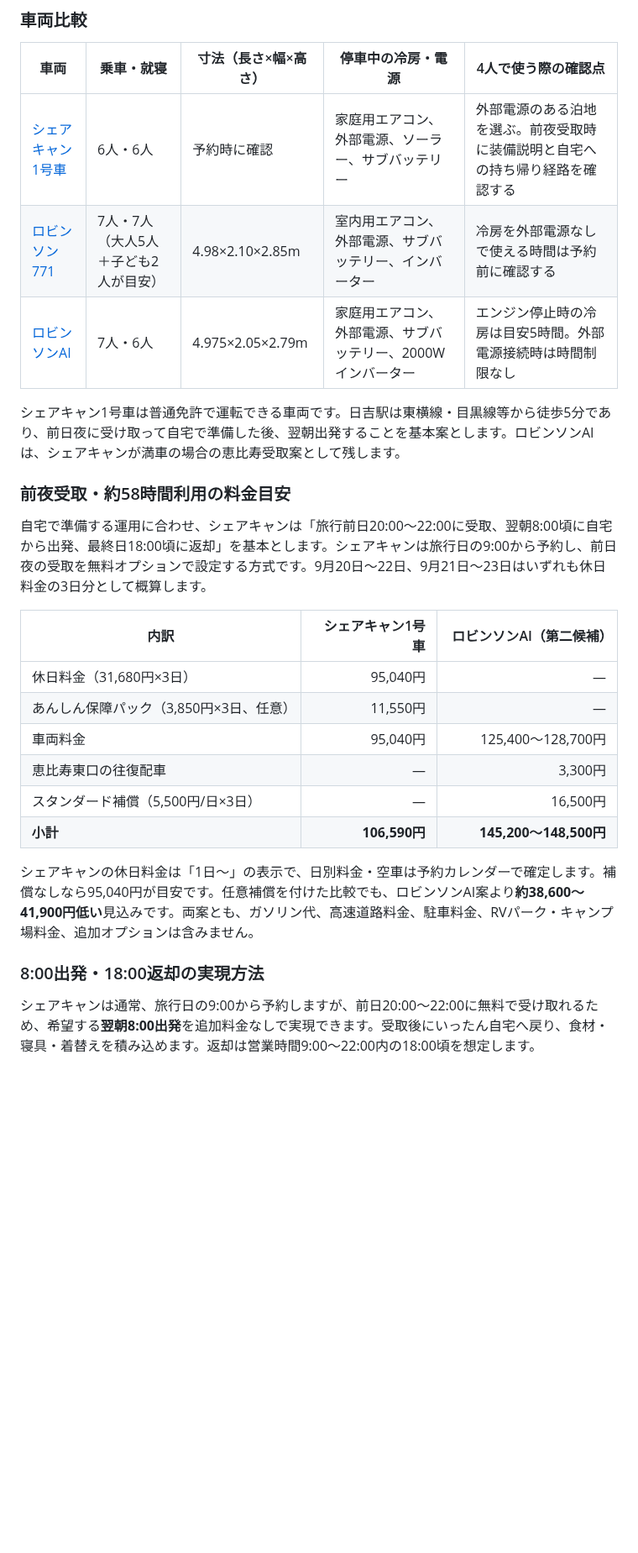
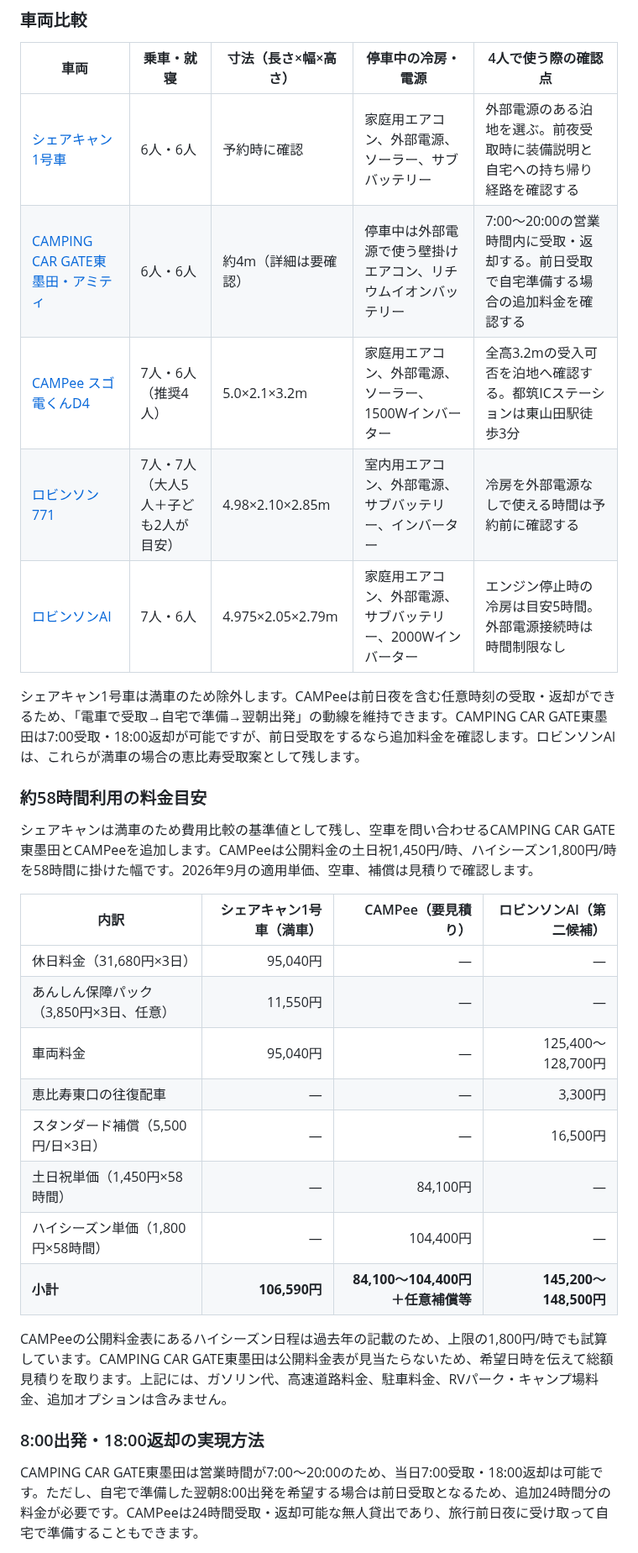
Before and after one commit to igrekplus/igrekplus.github.io, a Markdown page: reports/2026-09-silver-week-campervan.md, the part around one of its changes. Shown at 84% size. GitHub-like rendering; blank space fills up the shorter version.

Commit message:
Add campervan alternatives after Sharecam fills

```diff
--- a/reports/2026-09-silver-week-campervan.md
+++ b/reports/2026-09-silver-week-campervan.md
@@ -40,27 +42,31 @@
 | 車両 | 乗車・就寝 | 寸法（長さ×幅×高さ） | 停車中の冷房・電源 | 4人で使う際の確認点 |
 | --- | --- | --- | --- | --- |
 | [シェアキャン 1号車](https://share-cam.jp/) | 6人・6人 | 予約時に確認 | 家庭用エアコン、外部電源、ソーラー、サブバッテリー | 外部電源のある泊地を選ぶ。前夜受取時に装備説明と自宅への持ち帰り経路を確認する |
+| [CAMPING CAR GATE東墨田・アミティ](https://campingcar-rental.tokyo/rental/) | 6人・6人 | 約4m（詳細は要確認） | 停車中は外部電源で使う壁掛けエアコン、リチウムイオンバッテリー | 7:00〜20:00の営業時間内に受取・返却する。前日受取で自宅準備する場合の追加料金を確認する |
+| [CAMPee スゴ電くんD4](https://lilegroups.wixsite.com/campee/introduction-sugodenkund4) | 7人・6人（推奨4人） | 5.0×2.1×3.2m | 家庭用エアコン、外部電源、ソーラー、1500Wインバーター | 全高3.2mの受入可否を泊地へ確認する。都筑ICステーションは東山田駅徒歩3分 |
 | [ロビンソン771](https://japan-crc.com/tokyo/detail?car_id=55) | 7人・7人（大人5人＋子ども2人が目安） | 4.98×2.10×2.85m | 室内用エアコン、外部電源、サブバッテリー、インバーター | 冷房を外部電源なしで使える時間は予約前に確認する |
 | [ロビンソンAI](https://japan-crc.com/tokyo/detail?car_id=1180) | 7人・6人 | 4.975×2.05×2.79m | 家庭用エアコン、外部電源、サブバッテリー、2000Wインバーター | エンジン停止時の冷房は目安5時間。外部電源接続時は時間制限なし |
 
-シェアキャン1号車は普通免許で運転できる車両です。日吉駅は東横線・目黒線等から徒歩5分であり、前日夜に受け取って自宅で準備した後、翌朝出発することを基本案とします。ロビンソンAIは、シェアキャンが満車の場合の恵比寿受取案として残します。
+シェアキャン1号車は満車のため除外します。CAMPeeは前日夜を含む任意時刻の受取・返却ができるため、「電車で受取→自宅で準備→翌朝出発」の動線を維持できます。CAMPING CAR GATE東墨田は7:00受取・18:00返却が可能ですが、前日受取をするなら追加料金を確認します。ロビンソンAIは、これらが満車の場合の恵比寿受取案として残します。
 
-### 前夜受取・約58時間利用の料金目安
+### 約58時間利用の料金目安
 
-自宅で準備する運用に合わせ、シェアキャンは「旅行前日20:00〜22:00に受取、翌朝8:00頃に自宅から出発、最終日18:00頃に返却」を基本とします。シェアキャンは旅行日の9:00から予約し、前日夜の受取を無料オプションで設定する方式です。9月20日〜22日、9月21日〜23日はいずれも休日料金の3日分として概算します。
+シェアキャンは満車のため費用比較の基準値として残し、空車を問い合わせるCAMPING CAR GATE東墨田とCAMPeeを追加します。CAMPeeは公開料金の土日祝1,450円/時、ハイシーズン1,800円/時を58時間に掛けた幅です。2026年9月の適用単価、空車、補償は見積りで確認します。
 
-| 内訳 | シェアキャン1号車 | ロビンソンAI（第二候補） |
-| --- | ---: | ---: |
-| 休日料金（31,680円×3日） | 95,040円 | — |
-| あんしん保障パック（3,850円×3日、任意） | 11,550円 | — |
-| 車両料金 | 95,040円 | 125,400〜128,700円 |
-| 恵比寿東口の往復配車 | — | 3,300円 |
-| スタンダード補償（5,500円/日×3日） | — | 16,500円 |
-| **小計** | **106,590円** | **145,200〜148,500円** |
+| 内訳 | シェアキャン1号車（満車） | CAMPee（要見積り） | ロビンソンAI（第二候補） |
+| --- | ---: | ---: | ---: |
+| 休日料金（31,680円×3日） | 95,040円 | — | — |
+| あんしん保障パック（3,850円×3日、任意） | 11,550円 | — | — |
+| 車両料金 | 95,040円 | — | 125,400〜128,700円 |
+| 恵比寿東口の往復配車 | — | — | 3,300円 |
+| スタンダード補償（5,500円/日×3日） | — | — | 16,500円 |
+| 土日祝単価（1,450円×58時間） | — | 84,100円 | — |
+| ハイシーズン単価（1,800円×58時間） | — | 104,400円 | — |
+| **小計** | **106,590円** | **84,100〜104,400円＋任意補償等** | **145,200〜148,500円** |
 
-シェアキャンの休日料金は「1日〜」の表示で、日別料金・空車は予約カレンダーで確定します。補償なしなら95,040円が目安です。任意補償を付けた比較でも、ロビンソンAI案より**約38,600〜41,900円低い**見込みです。両案とも、ガソリン代、高速道路料金、駐車料金、RVパーク・キャンプ場料金、追加オプションは含みません。
+CAMPeeの公開料金表にあるハイシーズン日程は過去年の記載のため、上限の1,800円/時でも試算しています。CAMPING CAR GATE東墨田は公開料金表が見当たらないため、希望日時を伝えて総額見積りを取ります。上記には、ガソリン代、高速道路料金、駐車料金、RVパーク・キャンプ場料金、追加オプションは含みません。
 
 ### 8:00出発・18:00返却の実現方法
 
-シェアキャンは通常、旅行日の9:00から予約しますが、前日20:00〜22:00に無料で受け取れるため、希望する**翌朝8:00出発**を追加料金なしで実現できます。受取後にいったん自宅へ戻り、食材・寝具・着替えを積み込めます。返却は営業時間9:00〜22:00内の18:00頃を想定します。
+CAMPING CAR GATE東墨田は営業時間が7:00〜20:00のため、当日7:00受取・18:00返却は可能です。ただし、自宅で準備した翌朝8:00出発を希望する場合は前日受取となるため、追加24時間分の料金が必要です。CAMPeeは24時間受取・返却可能な無人貸出であり、旅行前日夜に受け取って自宅で準備することもできます。
 
```
Also changed, not shown: other parts of reports/2026-09-silver-week-campervan.md (+8 -5 lines).
